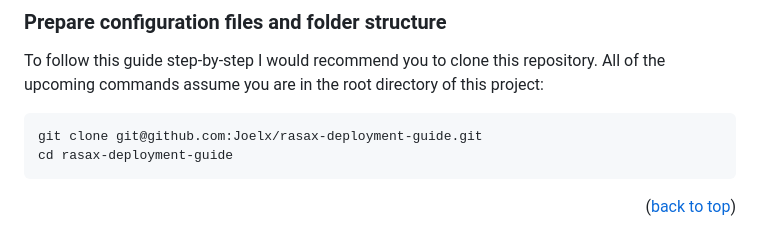
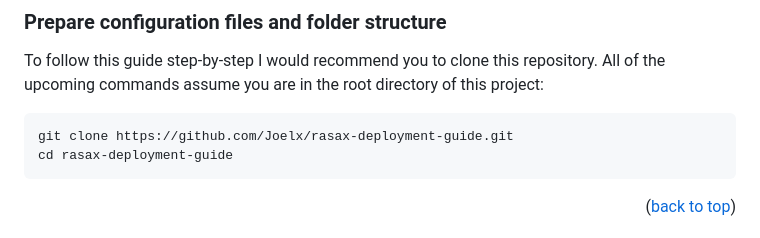
Before and after one commit to Joelx/rasax-deployment-guide, a Markdown page: README.md, the part around the change. GitHub-like rendering.

Commit message:
Update README.md
correct git checkout command

````diff
--- a/README.md
+++ b/README.md
@@ -194,7 +194,7 @@ sudo snap alias microk8s.helm3 helm
 
 To follow this guide step-by-step I would recommend you to clone this repository. All of the upcoming commands assume you are in the root directory of this project:
 ```sh
-git clone git@github.com:Joelx/rasax-deployment-guide.git
+git clone https://github.com/Joelx/rasax-deployment-guide.git
 cd rasax-deployment-guide
 ```
 <p align="right">(<a href="#readme-top">back to top</a>)</p>
````
